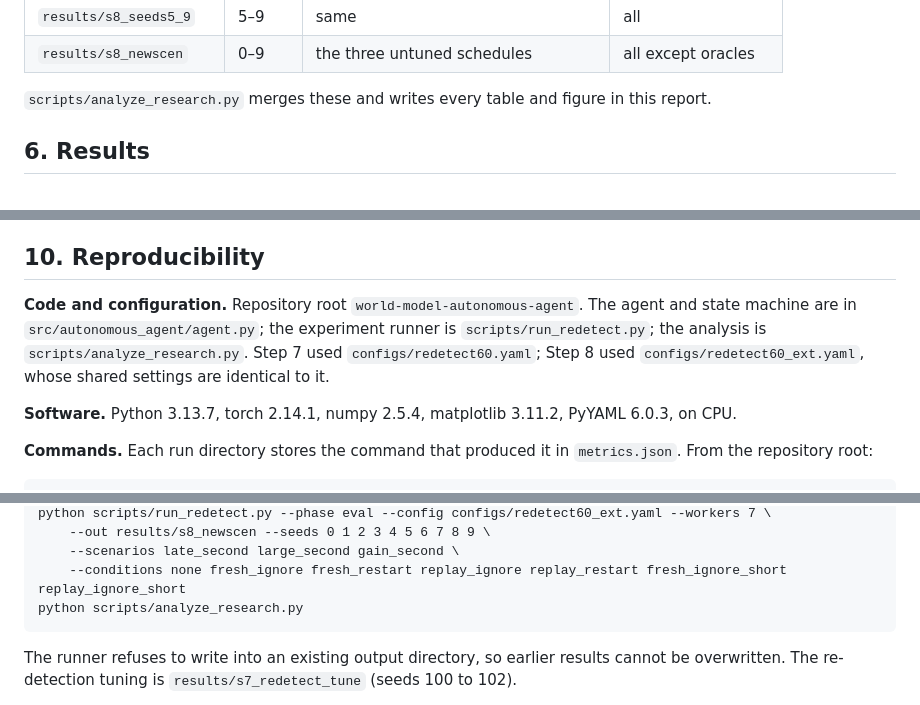
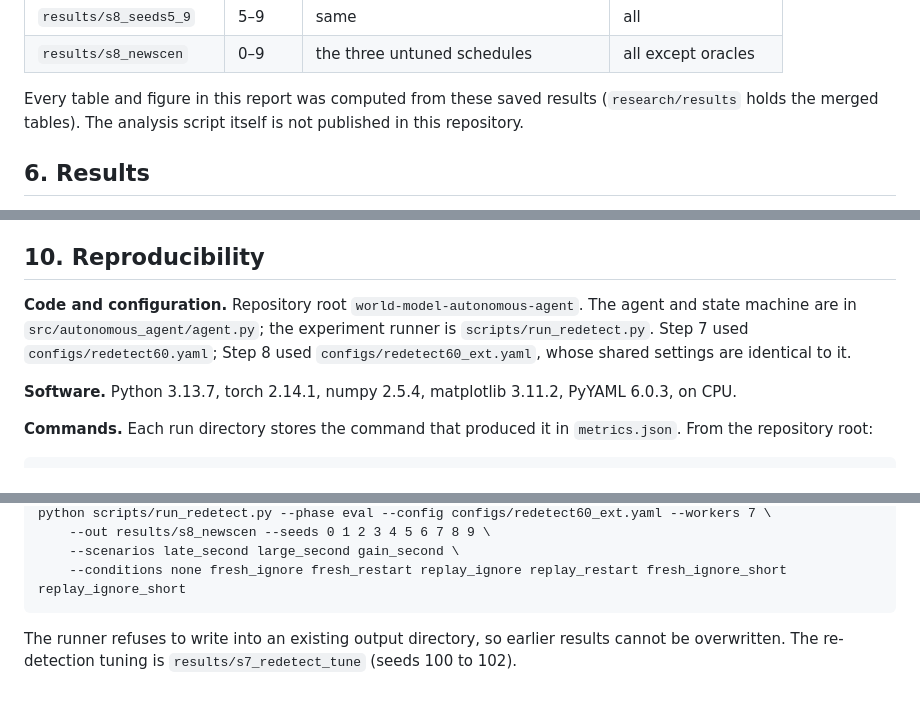
Before and after one commit to Optimus2007/world-model-autonomous-agent, a Markdown page: research/report.md, 3 parts joined by grey strips. GitHub-like rendering.

````diff
--- a/research/report.md
+++ b/research/report.md
@@ -328,7 +328,8 @@ With ten seeds and many comparisons, these numbers are descriptive and are not c
 | `results/s8_seeds5_9` | 5–9 | same | all |
 | `results/s8_newscen` | 0–9 | the three untuned schedules | all except oracles |
 
-`scripts/analyze_research.py` merges these and writes every table and figure in this report.
+Every table and figure in this report was computed from these saved results (`research/results` holds the
+merged tables). The analysis script itself is not published in this repository.
 
 ## 6. Results
 
@@ -685,8 +686,7 @@ library, are the clear next steps.
 ## 10. Reproducibility
 
 **Code and configuration.** Repository root `world-model-autonomous-agent`. The agent and state machine
-are in `src/autonomous_agent/agent.py`; the experiment runner is `scripts/run_redetect.py`; the analysis
-is `scripts/analyze_research.py`. Step 7 used `configs/redetect60.yaml`; Step 8 used
+are in `src/autonomous_agent/agent.py`; the experiment runner is `scripts/run_redetect.py`. Step 7 used `configs/redetect60.yaml`; Step 8 used
 `configs/redetect60_ext.yaml`, whose shared settings are identical to it.
 
 **Software.** Python 3.13.7, torch 2.14.1, numpy 2.5.4, matplotlib 3.11.2, PyYAML 6.0.3, on CPU.
@@ -705,7 +705,6 @@ python scripts/run_redetect.py --phase eval --config configs/redetect60_ext.yaml
     --out results/s8_newscen --seeds 0 1 2 3 4 5 6 7 8 9 \
     --scenarios late_second large_second gain_second \
     --conditions none fresh_ignore fresh_restart replay_ignore replay_restart fresh_ignore_short replay_ignore_short
-python scripts/analyze_research.py
 ```
 
 The runner refuses to write into an existing output directory, so earlier results cannot be overwritten.
````
Also changed, not shown: README.md (+2 -1 lines).
